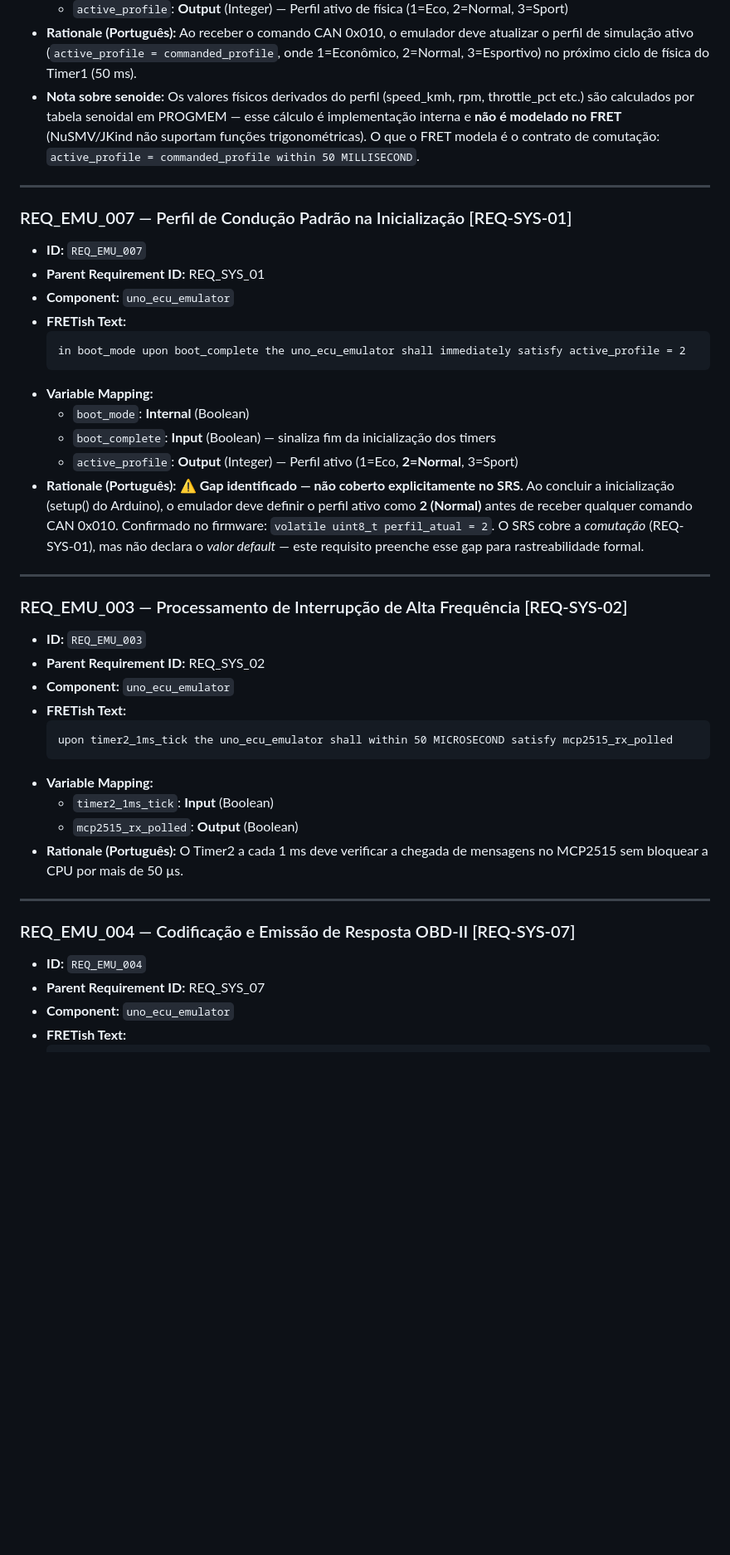
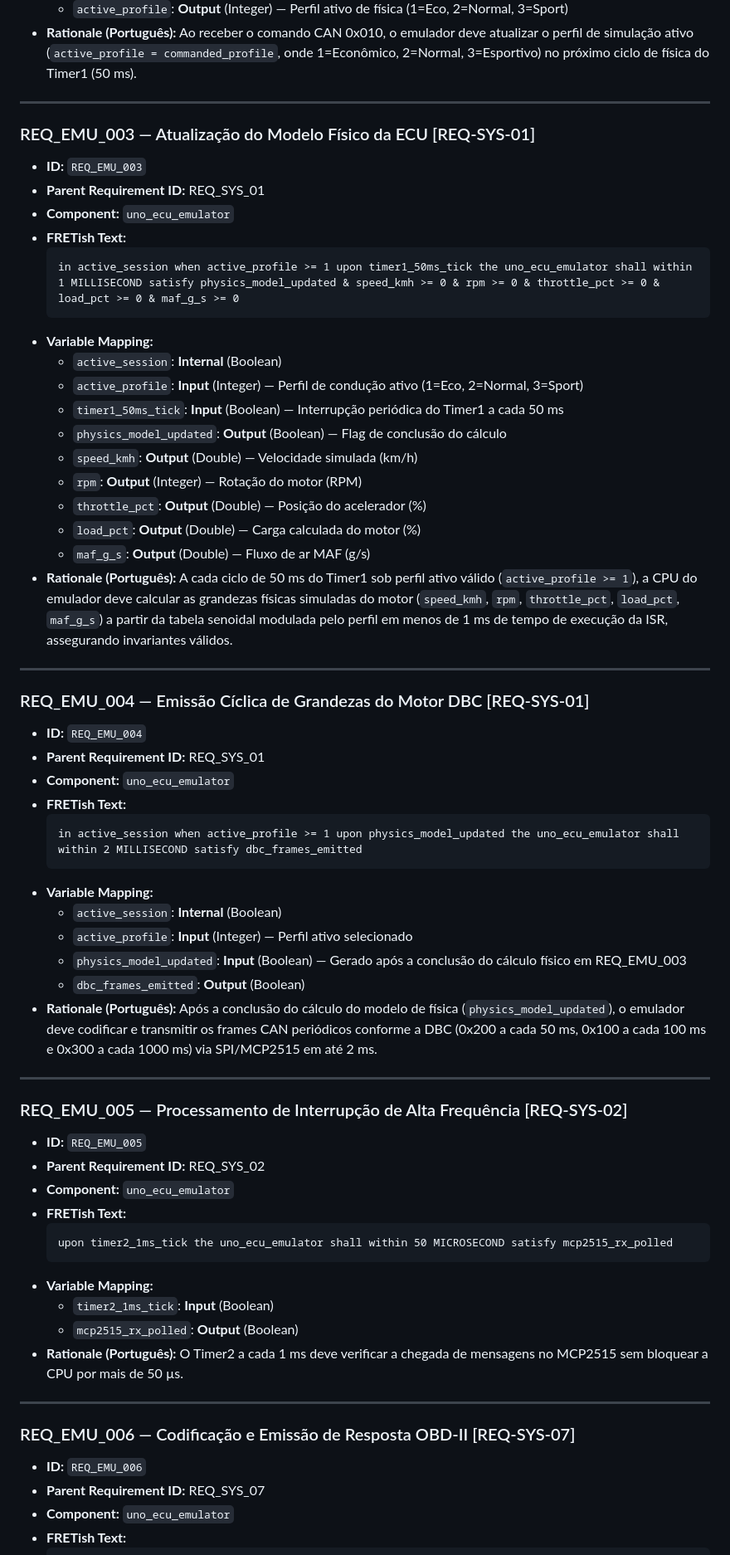
Before and after one commit to amauricunha/edge-telemetry-layer, a Markdown page: docs/mestrado/fret.md, the part around one of its changes. Shown at 83% size. Rendered like a GitHub page; blank space fills up the shorter version.

Commit message:
docs(fret): reorder REQ_EMU_001-008 sequentially, embed physical variables in FRETish, and tie active_profile to DBC emission

````diff
--- a/docs/mestrado/fret.md
+++ b/docs/mestrado/fret.md
@@ -111,29 +94,50 @@ O que **É** modelado: o prazo de emissão (`within 2 MILLISECOND`), a comutaç
   - `commanded_profile`: **Input** (Integer) — Byte 0 do comando CAN (1=Eco, 2=Normal, 3=Sport)
   - `active_profile`: **Output** (Integer) — Perfil ativo de física (1=Eco, 2=Normal, 3=Sport)
 - **Rationale (Português):** Ao receber o comando CAN 0x010, o emulador deve atualizar o perfil de simulação ativo (`active_profile = commanded_profile`, onde 1=Econômico, 2=Normal, 3=Esportivo) no próximo ciclo de física do Timer1 (50 ms).
-- **Nota sobre senoide:** Os valores físicos derivados do perfil (speed_kmh, rpm, throttle_pct etc.) são calculados por tabela senoidal em PROGMEM — esse cálculo é implementação interna e **não é modelado no FRET** (NuSMV/JKind não suportam funções trigonométricas). O que o FRET modela é o contrato de comutação: `active_profile = commanded_profile within 50 MILLISECOND`.
 
 ---
 
-### REQ_EMU_007 — Perfil de Condução Padrão na Inicialização [REQ-SYS-01]
-- **ID:** `REQ_EMU_007`
+### REQ_EMU_003 — Atualização do Modelo Físico da ECU [REQ-SYS-01]
+- **ID:** `REQ_EMU_003`
 - **Parent Requirement ID:** REQ_SYS_01
 - **Component:** `uno_ecu_emulator`
 - **FRETish Text:**
   ```text
-  in boot_mode upon boot_complete the uno_ecu_emulator shall immediately satisfy active_profile = 2
+  in active_session when active_profile >= 1 upon timer1_50ms_tick the uno_ecu_emulator shall within 1 MILLISECOND satisfy physics_model_updated & speed_kmh >= 0 & rpm >= 0 & throttle_pct >= 0 & load_pct >= 0 & maf_g_s >= 0
   ```
 - **Variable Mapping:**
-  - `boot_mode`: **Internal** (Boolean)
-  - `boot_complete`: **Input** (Boolean) — sinaliza fim da inicialização dos timers
-  - `active_profile`: **Output** (Integer) — Perfil ativo (1=Eco, **2=Normal**, 3=Sport)
-- **Rationale (Português):** ⚠️ **Gap identificado — não coberto explicitamente no SRS.** Ao concluir a inicialização (setup() do Arduino), o emulador deve definir o perfil ativo como **2 (Normal)** antes de receber qualquer comando CAN 0x010. Confirmado no firmware: `volatile uint8_t perfil_atual = 2`. O SRS cobre a *comutação* (REQ-SYS-01), mas não declara o *valor default* — este requisito preenche esse gap para rastreabilidade formal.
+  - `active_session`: **Internal** (Boolean)
+  - `active_profile`: **Input** (Integer) — Perfil de condução ativo (1=Eco, 2=Normal, 3=Sport)
+  - `timer1_50ms_tick`: **Input** (Boolean) — Interrupção periódica do Timer1 a cada 50 ms
+  - `physics_model_updated`: **Output** (Boolean) — Flag de conclusão do cálculo
+  - `speed_kmh`: **Output** (Double) — Velocidade simulada (km/h)
+  - `rpm`: **Output** (Integer) — Rotação do motor (RPM)
+  - `throttle_pct`: **Output** (Double) — Posição do acelerador (%)
+  - `load_pct`: **Output** (Double) — Carga calculada do motor (%)
+  - `maf_g_s`: **Output** (Double) — Fluxo de ar MAF (g/s)
+- **Rationale (Português):** A cada ciclo de 50 ms do Timer1 sob perfil ativo válido (`active_profile >= 1`), a CPU do emulador deve calcular as grandezas físicas simuladas do motor (`speed_kmh`, `rpm`, `throttle_pct`, `load_pct`, `maf_g_s`) a partir da tabela senoidal modulada pelo perfil em menos de 1 ms de tempo de execução da ISR, assegurando invariantes válidos.
 
 ---
 
+### REQ_EMU_004 — Emissão Cíclica de Grandezas do Motor DBC [REQ-SYS-01]
+- **ID:** `REQ_EMU_004`
+- **Parent Requirement ID:** REQ_SYS_01
+- **Component:** `uno_ecu_emulator`
+- **FRETish Text:**
+  ```text
+  in active_session when active_profile >= 1 upon physics_model_updated the uno_ecu_emulator shall within 2 MILLISECOND satisfy dbc_frames_emitted
+  ```
+- **Variable Mapping:**
+  - `active_session`: **Internal** (Boolean)
+  - `active_profile`: **Input** (Integer) — Perfil ativo selecionado
+  - `physics_model_updated`: **Input** (Boolean) — Gerado após a conclusão do cálculo físico em REQ_EMU_003
+  - `dbc_frames_emitted`: **Output** (Boolean)
+- **Rationale (Português):** Após a conclusão do cálculo do modelo de física (`physics_model_updated`), o emulador deve codificar e transmitir os frames CAN periódicos conforme a DBC (0x200 a cada 50 ms, 0x100 a cada 100 ms e 0x300 a cada 1000 ms) via SPI/MCP2515 em até 2 ms.
 
-### REQ_EMU_003 — Processamento de Interrupção de Alta Frequência [REQ-SYS-02]
-- **ID:** `REQ_EMU_003`
+---
+
+### REQ_EMU_005 — Processamento de Interrupção de Alta Frequência [REQ-SYS-02]
+- **ID:** `REQ_EMU_005`
 - **Parent Requirement ID:** REQ_SYS_02
 - **Component:** `uno_ecu_emulator`
 - **FRETish Text:**
@@ -147,8 +151,8 @@ O que **É** modelado: o prazo de emissão (`within 2 MILLISECOND`), a comutaç
 
 ---
 
-### REQ_EMU_004 — Codificação e Emissão de Resposta OBD-II [REQ-SYS-07]
-- **ID:** `REQ_EMU_004`
+### REQ_EMU_006 — Codificação e Emissão de Resposta OBD-II [REQ-SYS-07]
+- **ID:** `REQ_EMU_006`
 - **Parent Requirement ID:** REQ_SYS_07
 - **Component:** `uno_ecu_emulator`
 - **FRETish Text:**
````
Also changed, not shown: other parts of docs/mestrado/fret.md (+14 -31 lines).
